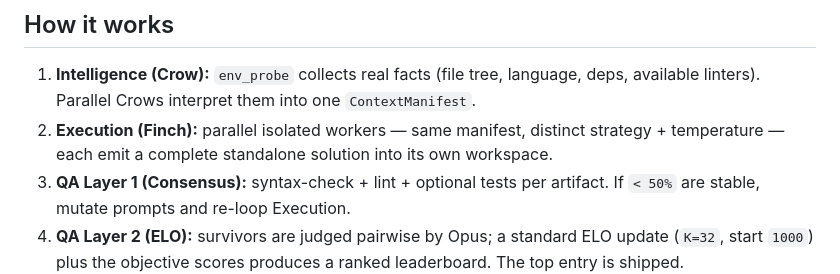
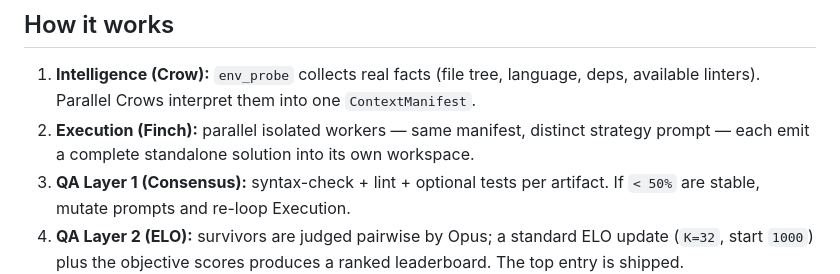
Before and after one commit to NAJEMWEHBE/operational-problem-solver, a Markdown page: README.md, the part around the change. Drawn GitHub-style.

Commit message:
docs: workers differ by strategy prompt, not temperature
Follows the removal of sampling parameters.

Co-Authored-By: Claude Opus 5.5 <noreply@anthropic.com>

```diff
--- a/README.md
+++ b/README.md
@@ -152,7 +152,7 @@ rigorous). See [SKILL.md](.claude/skills/problem-solver/SKILL.md).
    deps, available linters). Parallel Crows interpret them into one
    `ContextManifest`.
 2. **Execution (Finch):** parallel isolated workers — same manifest, distinct
-   strategy + temperature — each emit a complete standalone solution into its own
+   strategy prompt — each emit a complete standalone solution into its own
    workspace.
 3. **QA Layer 1 (Consensus):** syntax-check + lint + optional tests per artifact.
    If `< 50%` are stable, mutate prompts and re-loop Execution.
```
Also changed, not shown: docs/ARCHITECTURE.md (+1 -1 lines), 1 other file.
